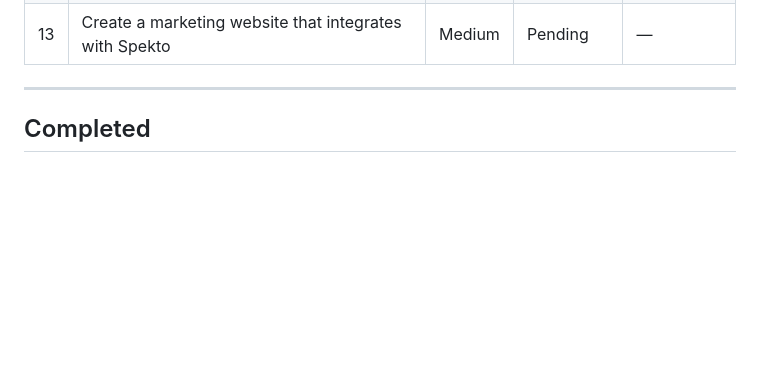
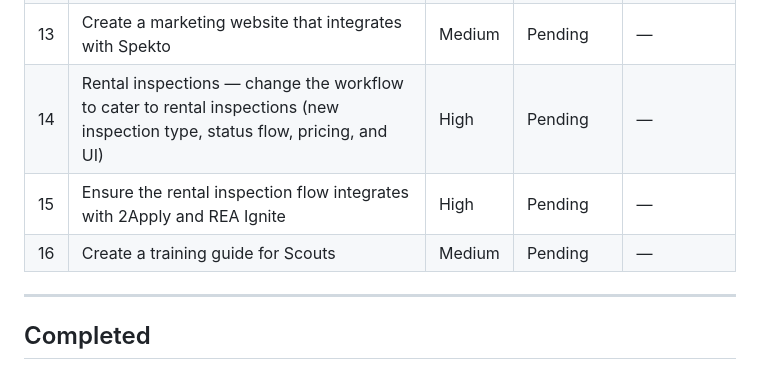
Before and after one commit to maxwelldsouza-eng/Spekto, a Markdown page: TASKS.md, the part around the change. Drawn GitHub-style; blank space fills up the shorter version.

Commit message:
Add tasks: rental inspection workflow, 2Apply/REA Ignite integration, Scout training guide
Co-Authored-By: Claude Sonnet 4.6 <noreply@anthropic.com>

```diff
--- a/TASKS.md
+++ b/TASKS.md
@@ -15,6 +15,9 @@
 | 11 | Add Marketplace sidebar link to 6 missing client screens: `dashboard.html`, `new-inspection.html`, `inspection-detail.html`, `billing.html`, `disputes.html`, `settings.html` | Low | Pending | — |
 | 12 | Clean up dirty test data — inspections with `status = 'Disputed'` but no matching row in `disputes` table | Low | Pending | — |
 | 13 | Create a marketing website that integrates with Spekto | Medium | Pending | — |
+| 14 | Rental inspections — change the workflow to cater to rental inspections (new inspection type, status flow, pricing, and UI) | High | Pending | — |
+| 15 | Ensure the rental inspection flow integrates with 2Apply and REA Ignite | High | Pending | — |
+| 16 | Create a training guide for Scouts | Medium | Pending | — |
 
 ---
 
```
